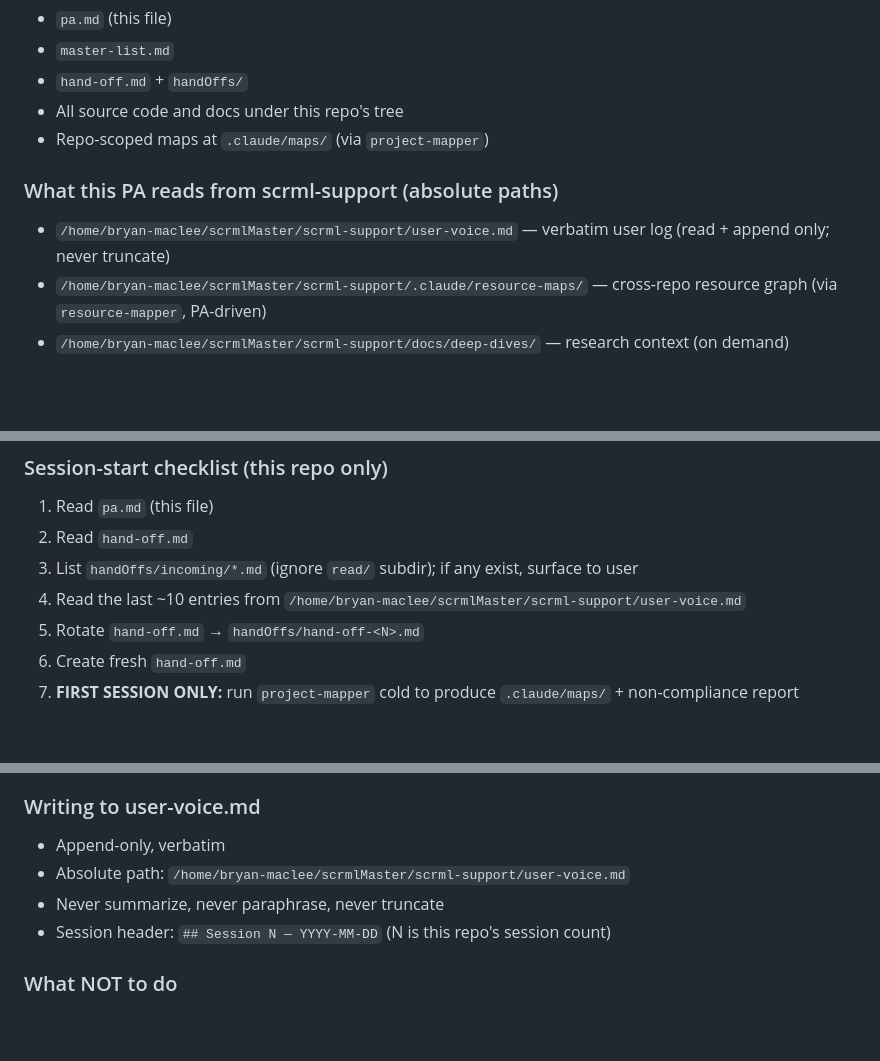
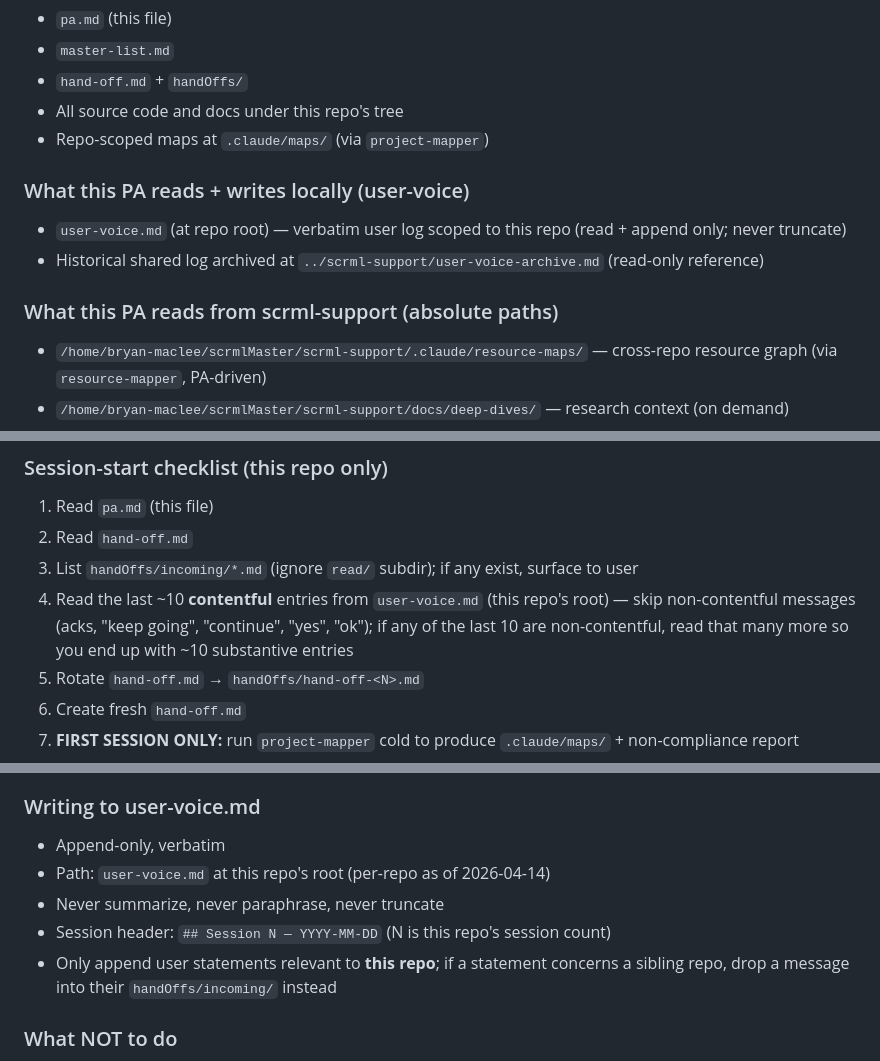
Before and after one commit to bryanmaclee/6NZ, a Markdown page: pa.md, 3 parts joined by grey strips. Drawn GitHub-style; blank space fills up the shorter version.

Commit message:
chore: per-repo user-voice.md + pa.md policy sync
user-voice is now per-repo (as of 2026-04-14). Old shared log archived at
scrml-support/user-voice-archive.md. pa.md updated: read/write local user-voice,
read last ~10 contentful entries (skip acks/"keep going"/"ok").

Co-Authored-By: Claude Opus 4.6 (1M context) <noreply@anthropic.com>

```diff
--- a/pa.md
+++ b/pa.md
@@ -62,8 +62,11 @@ when work is needed there. Cross-repo coordination happens through the user, not
 - All source code and docs under this repo's tree
 - Repo-scoped maps at `.claude/maps/` (via `project-mapper`)
 
+### What this PA reads + writes locally (user-voice)
+- `user-voice.md` (at repo root) — verbatim user log scoped to this repo (read + append only; never truncate)
+- Historical shared log archived at `../scrml-support/user-voice-archive.md` (read-only reference)
+
 ### What this PA reads from scrml-support (absolute paths)
-- `/home/bryan-maclee/scrmlMaster/scrml-support/user-voice.md` — verbatim user log (read + append only; never truncate)
 - `/home/bryan-maclee/scrmlMaster/scrml-support/.claude/resource-maps/` — cross-repo resource graph (via `resource-mapper`, PA-driven)
 - `/home/bryan-maclee/scrmlMaster/scrml-support/docs/deep-dives/` — research context (on demand)
 - `/home/bryan-maclee/scrmlMaster/scrml-support/design-insights.md` — debate outcomes (on demand)
@@ -77,7 +80,7 @@ when work is needed there. Cross-repo coordination happens through the user, not
 1. Read `pa.md` (this file)
 2. Read `hand-off.md`
 3. List `handOffs/incoming/*.md` (ignore `read/` subdir); if any exist, surface to user
-4. Read the last ~10 entries from `/home/bryan-maclee/scrmlMaster/scrml-support/user-voice.md`
+4. Read the last ~10 **contentful** entries from `user-voice.md` (this repo's root) — skip non-contentful messages (acks, "keep going", "continue", "yes", "ok"); if any of the last 10 are non-contentful, read that many more so you end up with ~10 substantive entries
 5. Rotate `hand-off.md` → `handOffs/hand-off-<N>.md`
 6. Create fresh `hand-off.md`
 7. **FIRST SESSION ONLY:** run `project-mapper` cold to produce `.claude/maps/` + non-compliance report
@@ -93,9 +96,10 @@ when work is needed there. Cross-repo coordination happens through the user, not
 
 ### Writing to user-voice.md
 - Append-only, verbatim
-- Absolute path: `/home/bryan-maclee/scrmlMaster/scrml-support/user-voice.md`
+- Path: `user-voice.md` at this repo's root (per-repo as of 2026-04-14)
 - Never summarize, never paraphrase, never truncate
 - Session header: `## Session N — YYYY-MM-DD` (N is this repo's session count)
+- Only append user statements relevant to **this repo**; if a statement concerns a sibling repo, drop a message into their `handOffs/incoming/` instead
 
 ### What NOT to do
 - Do not edit files in other repos (the user will open a different Claude instance). The single exception is dropping message files into `<sibling>/handOffs/incoming/` — see Cross-repo messaging below.
```
Also changed, not shown: user-voice.md (added, +5 -0 lines).
